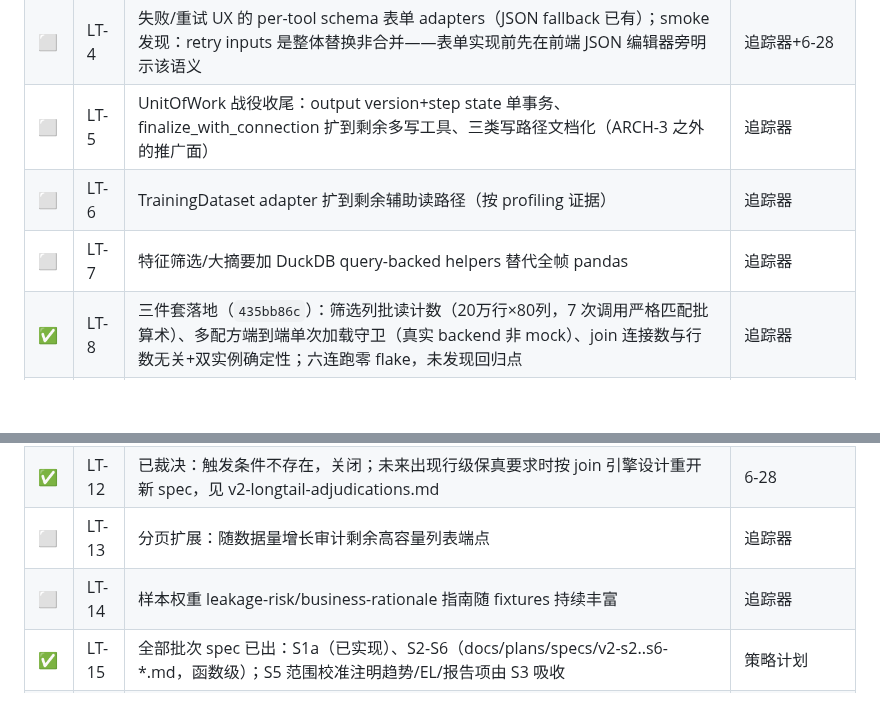
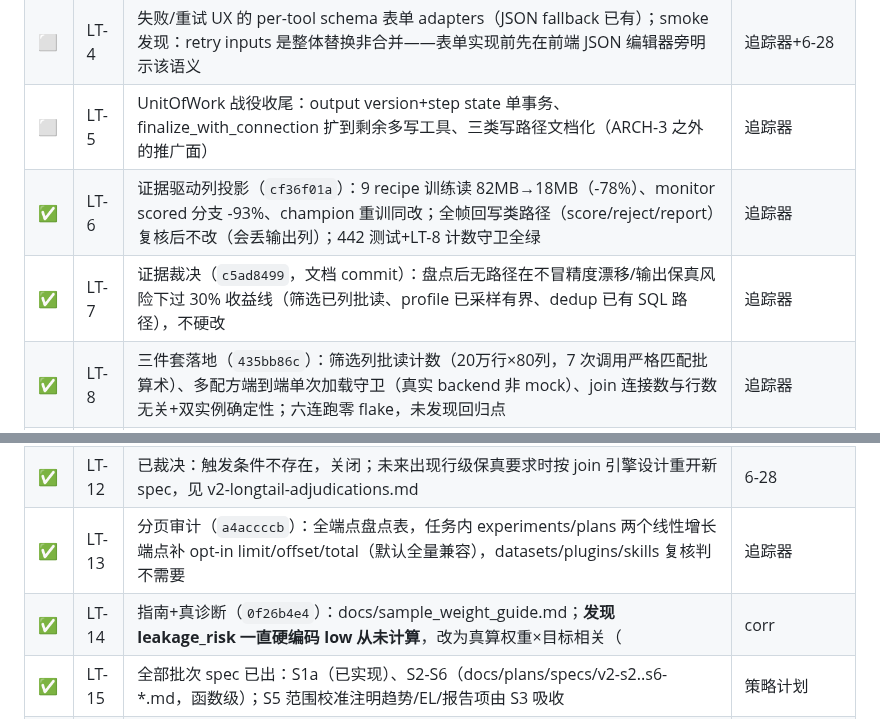
Before and after one commit to eddyzzl/marvis-risk-agent, a Markdown page: docs/plans/v2-master-backlog.md, 2 parts joined by grey strips. Rendered like a GitHub page; blank space fills up the shorter version.

Commit message:
Record LT-6/7/13/14 completion
Co-Authored-By: Claude Fable 5 <noreply@anthropic.com>

```diff
--- a/docs/plans/v2-master-backlog.md
+++ b/docs/plans/v2-master-backlog.md
@@ -293,15 +293,15 @@
 | ⬜ | LT-3 | PlanDriver 收尾：per-tool gate adapters + schema-driven adjust specs（验收=PlanDriver 不再 import 任务特定渲染细节） | 追踪器 |
 | ⬜ | LT-4 | 失败/重试 UX 的 per-tool schema 表单 adapters（JSON fallback 已有）；smoke 发现：retry inputs 是整体替换非合并——表单实现前先在前端 JSON 编辑器旁明示该语义 | 追踪器+6-28 |
 | ⬜ | LT-5 | UnitOfWork 战役收尾：output version+step state 单事务、finalize_with_connection 扩到剩余多写工具、三类写路径文档化（ARCH-3 之外的推广面） | 追踪器 |
-| ⬜ | LT-6 | TrainingDataset adapter 扩到剩余辅助读路径（按 profiling 证据） | 追踪器 |
-| ⬜ | LT-7 | 特征筛选/大摘要加 DuckDB query-backed helpers 替代全帧 pandas | 追踪器 |
+| ✅ | LT-6 | 证据驱动列投影（`cf36f01a`）：9 recipe 训练读 82MB→18MB（-78%）、monitor scored 分支 -93%、champion 重训同改；全帧回写类路径（score/reject/report）复核后不改（会丢输出列）；442 测试+LT-8 计数守卫全绿 | 追踪器 |
+| ✅ | LT-7 | 证据裁决（`c5ad8499`，文档 commit）：盘点后无路径在不冒精度漂移/输出保真风险下过 30% 收益线（筛选已列批读、profile 已采样有界、dedup 已有 SQL 路径），不硬改 | 追踪器 |
 | ✅ | LT-8 | 三件套落地（`435bb86c`）：筛选列批读计数（20万行×80列，7 次调用严格匹配批算术）、多配方端到端单次加载守卫（真实 backend 非 mock）、join 连接数与行数无关+双实例确定性；六连跑零 flake，未发现回归点 | 追踪器 |
 | ✅ | LT-9 | 已裁决：subprocess+护栏为 V2 终态（威胁模型=单机单用户；TST-4 真进程证据链）；OS 沙箱升级条件=V3 多用户，见 v2-longtail-adjudications.md | 6-28+roadmap |
 | ✅ | LT-10 | 已裁决：triple-opt-in legacy-only 为终态（settings 双开关+env var 三重门槛既有）；不做 RPC 化，只收安全修复，见 v2-longtail-adjudications.md | 追踪器 |
 | ⬜ | LT-11 | agent 推荐产品化：引用 evidence refs、给 tradeoff、AUTO 解释 bounded action 为何安全 | 追踪器 |
 | ✅ | LT-12 | 已裁决：触发条件不存在，关闭；未来出现行级保真要求时按 join 引擎设计重开新 spec，见 v2-longtail-adjudications.md | 6-28 |
-| ⬜ | LT-13 | 分页扩展：随数据量增长审计剩余高容量列表端点 | 追踪器 |
-| ⬜ | LT-14 | 样本权重 leakage-risk/business-rationale 指南随 fixtures 持续丰富 | 追踪器 |
+| ✅ | LT-13 | 分页审计（`a4accccb`）：全端点盘点表，任务内 experiments/plans 两个线性增长端点补 opt-in limit/offset/total（默认全量兼容），datasets/plugins/skills 复核判不需要 | 追踪器 |
+| ✅ | LT-14 | 指南+真诊断（`0f26b4e4`）：docs/sample_weight_guide.md；**发现 leakage_risk 一直硬编码 low 从未计算**，改为真算权重×目标相关（|corr|≥0.3→high+target_correlation 字段），门提示升级 warning 点名泄漏 | 追踪器 |
 | ✅ | LT-15 | 全部批次 spec 已出：S1a（已实现）、S2-S6（docs/plans/specs/v2-s2..s6-*.md，函数级）；S5 范围校准注明趋势/EL/报告项由 S3 吸收 | 策略计划 |
 | ✅ | LT-16 | 已裁决：EXC 清零=仓内载体完成；真实数据对照转显式外部输入门（用户提供脱敏样本即跑，承接件就绪），见 v2-longtail-adjudications.md | roadmap |
 | ✅ | LT-17 | 已裁决：机制定型（每 2-3 阶段一轮聚焦审查），已执行三轮+收官 FIN 循环为第四轮，见 v2-longtail-adjudications.md | 本轮教训 |
```
